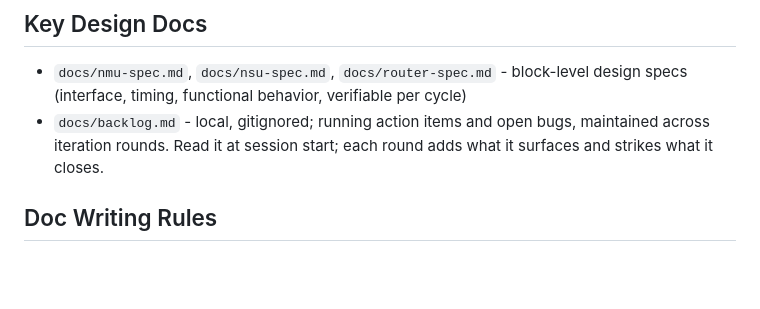
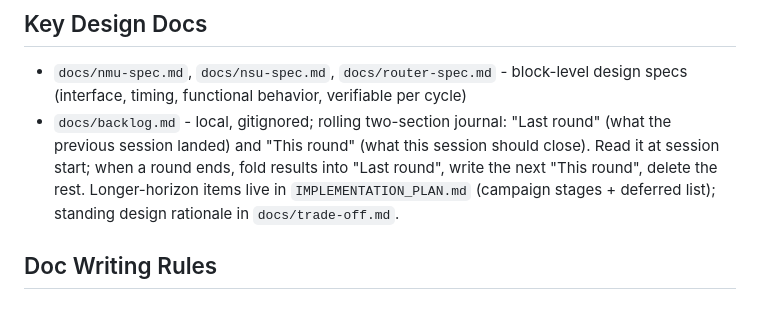
Before and after one commit to changlukas/noc_project, a Markdown page: CLAUDE.md, the part around the change. Rendered like a GitHub page; blank space fills up the shorter version.

Commit message:
docs(claude): backlog contract is a two-section rolling journal
Co-Authored-By: Claude Fable 5 <noreply@anthropic.com>

```diff
--- a/CLAUDE.md
+++ b/CLAUDE.md
@@ -23,7 +23,7 @@
 ## Key Design Docs
 
 - `docs/nmu-spec.md`, `docs/nsu-spec.md`, `docs/router-spec.md` - block-level design specs (interface, timing, functional behavior, verifiable per cycle)
-- `docs/backlog.md` - local, gitignored; running action items and open bugs, maintained across iteration rounds. Read it at session start; each round adds what it surfaces and strikes what it closes.
+- `docs/backlog.md` - local, gitignored; rolling two-section journal: "Last round" (what the previous session landed) and "This round" (what this session should close). Read it at session start; when a round ends, fold results into "Last round", write the next "This round", delete the rest. Longer-horizon items live in `IMPLEMENTATION_PLAN.md` (campaign stages + deferred list); standing design rationale in `docs/trade-off.md`.
 
 ## Doc Writing Rules
 
```
